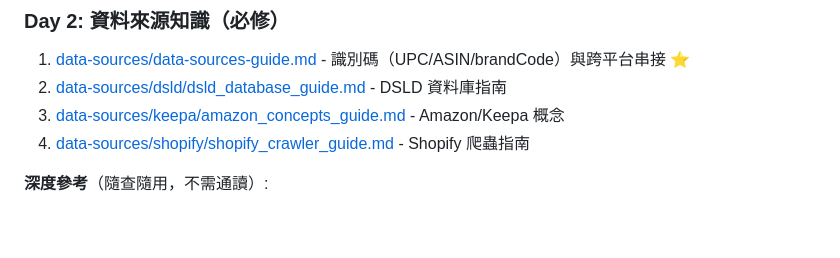
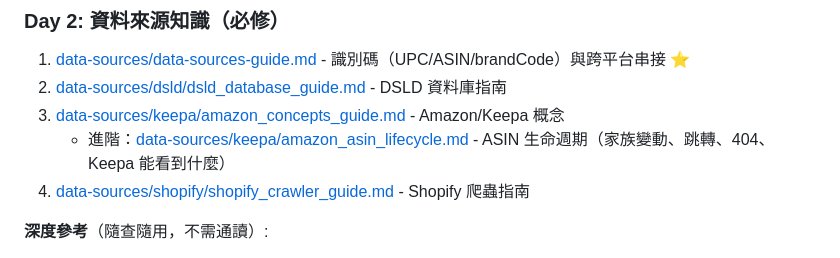
Before and after one commit to mapleelpam/LuminNexus-LearningMap, a Markdown page: roles/crawler-engineer.md, the part around the change. GitHub-like rendering; blank space fills up the shorter version.

```diff
--- a/roles/crawler-engineer.md
+++ b/roles/crawler-engineer.md
@@ -79,6 +79,7 @@ mindmap
 1. [data-sources/data-sources-guide.md](../data-sources/data-sources-guide.md) - 識別碼（UPC/ASIN/brandCode）與跨平台串接 ⭐
 2. [data-sources/dsld/dsld_database_guide.md](../data-sources/dsld/dsld_database_guide.md) - DSLD 資料庫指南
 3. [data-sources/keepa/amazon_concepts_guide.md](../data-sources/keepa/amazon_concepts_guide.md) - Amazon/Keepa 概念
+   - 進階：[data-sources/keepa/amazon_asin_lifecycle.md](../data-sources/keepa/amazon_asin_lifecycle.md) - ASIN 生命週期（家族變動、跳轉、404、Keepa 能看到什麼）
 4. [data-sources/shopify/shopify_crawler_guide.md](../data-sources/shopify/shopify_crawler_guide.md) - Shopify 爬蟲指南
 
 **深度參考**（隨查隨用，不需通讀）:
```
Also changed, not shown: data-sources/data-sources-guide.md (+1 -0 lines), data-sources/keepa/amazon_asin_lifecycle.md (added, +535 -0 lines).
